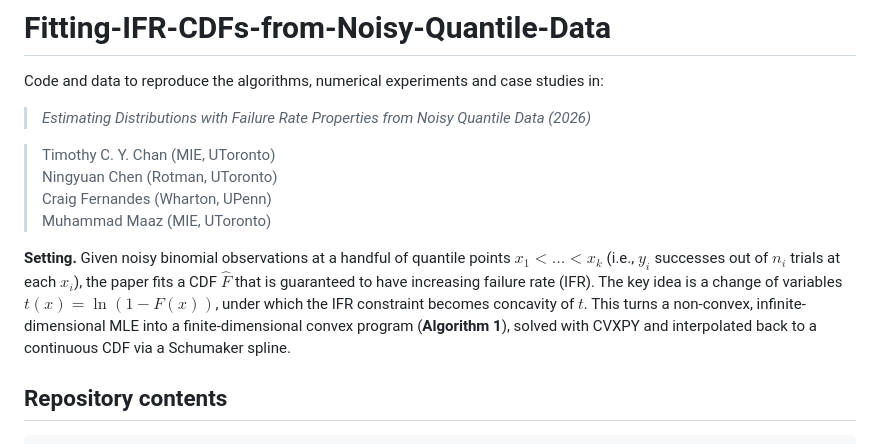
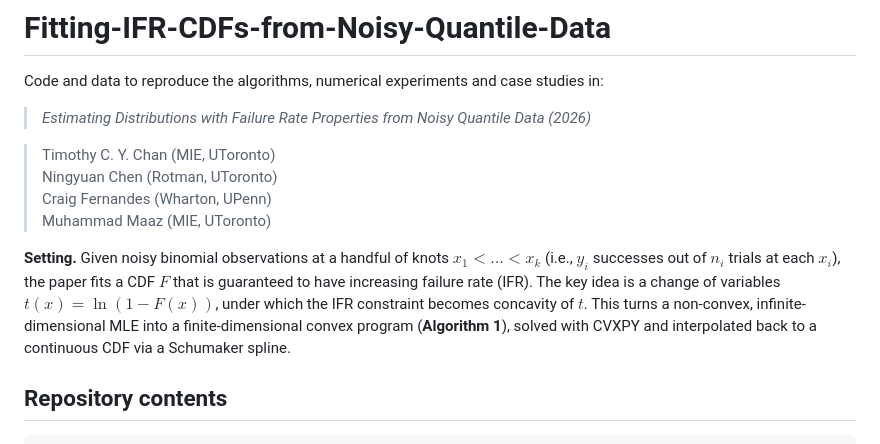
Before and after one commit to craigfernandes1/Fitting-IFR-CDFs-from-Noisy-Quantile-Data, a Markdown page: README.md, the part around the change. GitHub-like rendering.

Commit message:
Update terminology from 'quantile points' to 'knots'

```diff
--- a/README.md
+++ b/README.md
@@ -9,7 +9,7 @@ Code and data to reproduce the algorithms, numerical experiments and case studie
 > Craig Fernandes (Wharton, UPenn)
 > Muhammad Maaz (MIE, UToronto)
 
-**Setting.** Given noisy binomial observations at a handful of quantile points $x_1 < \dots < x_k$ (i.e., $y_i$ successes out of $n_i$ trials at each $x_i$), the paper fits a CDF $\hat F$ that is guaranteed to have increasing failure rate (IFR). The key idea is a change of variables $t(x) = \ln(1 - F(x))$, under which the IFR constraint becomes concavity of $t$. This turns a non-convex, infinite-dimensional MLE into a finite-dimensional convex program (**Algorithm 1**), solved with CVXPY and interpolated back to a continuous CDF via a Schumaker spline.
+**Setting.** Given noisy binomial observations at a handful of knots $x_1 < \dots < x_k$ (i.e., $y_i$ successes out of $n_i$ trials at each $x_i$), the paper fits a CDF $\hat F$ that is guaranteed to have increasing failure rate (IFR). The key idea is a change of variables $t(x) = \ln(1 - F(x))$, under which the IFR constraint becomes concavity of $t$. This turns a non-convex, infinite-dimensional MLE into a finite-dimensional convex program (**Algorithm 1**), solved with CVXPY and interpolated back to a continuous CDF via a Schumaker spline.
 
 ## Repository contents
 
```
